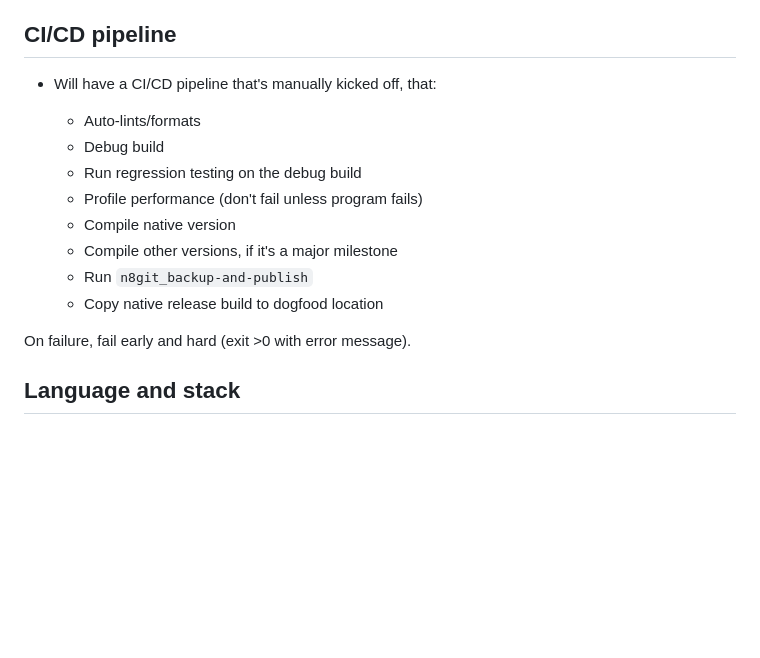
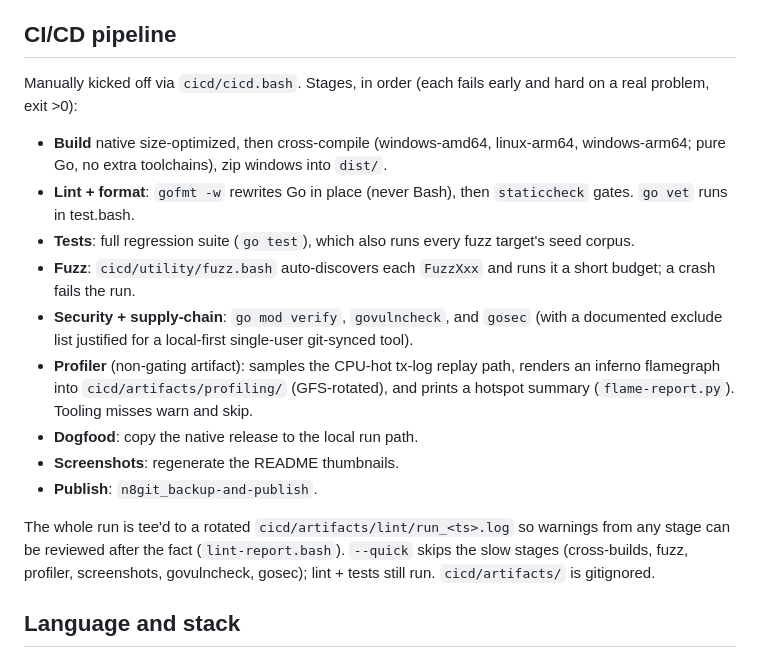
Before and after one commit to jim-collier/nano-git-db, a Markdown page: project/design.md, the part around the change. Drawn GitHub-style; blank space fills up the shorter version.

Commit message:
Doc cicd stages

```diff
--- a/project/design.md
+++ b/project/design.md
@@ -50,18 +50,19 @@ In spite of being a SQL backend, data is saved one-field at a time - as long as
 
 ## CI/CD pipeline
 
-- Will have a CI/CD pipeline that's manually kicked off, that:
+Manually kicked off via `cicd/cicd.bash`. Stages, in order (each fails early and hard on a real problem, exit >0):
 
-	- Auto-lints/formats
-	- Debug build
-	- Run regression testing on the debug build
-	- Profile performance (don't fail unless program fails)
-	- Compile native version
-	- Compile other versions, if it's a major milestone
-	- Run `n8git_backup-and-publish`
-	- Copy native release build to dogfood location
+- **Build** native size-optimized, then cross-compile (windows-amd64, linux-arm64, windows-arm64; pure Go, no extra toolchains), zip windows into `dist/`.
+- **Lint + format**: `gofmt -w` rewrites Go in place (never Bash), then `staticcheck` gates. `go vet` runs in test.bash.
+- **Tests**: full regression suite (`go test`), which also runs every fuzz target's seed corpus.
+- **Fuzz**: `cicd/utility/fuzz.bash` auto-discovers each `FuzzXxx` and runs it a short budget; a crash fails the run.
+- **Security + supply-chain**: `go mod verify`, `govulncheck`, and `gosec` (with a documented exclude list justified for a local-first single-user git-synced tool).
+- **Profiler** (non-gating artifact): samples the CPU-hot tx-log replay path, renders an inferno flamegraph into `cicd/artifacts/profiling/` (GFS-rotated), and prints a hotspot summary (`flame-report.py`). Tooling misses warn and skip.
+- **Dogfood**: copy the native release to the local run path.
+- **Screenshots**: regenerate the README thumbnails.
+- **Publish**: `n8git_backup-and-publish`.
 
-On failure, fail early and hard (exit >0 with error message).
+The whole run is tee'd to a rotated `cicd/artifacts/lint/run_<ts>.log` so warnings from any stage can be reviewed after the fact (`lint-report.bash`). `--quick` skips the slow stages (cross-builds, fuzz, profiler, screenshots, govulncheck, gosec); lint + tests still run. `cicd/artifacts/` is gitignored.
 
 ## Language and stack
 
```
Also changed, not shown: project/backlog.md (+2 -1 lines).
